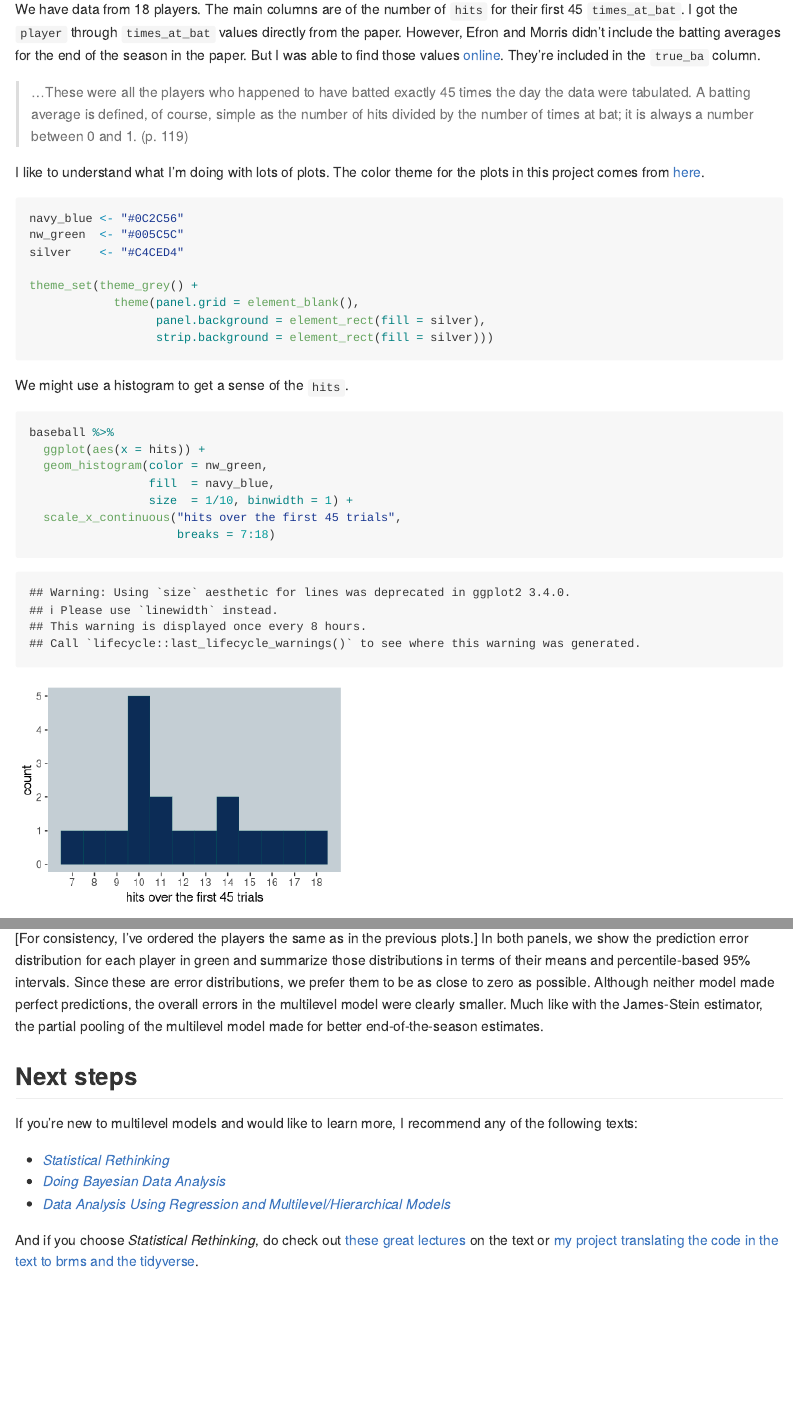
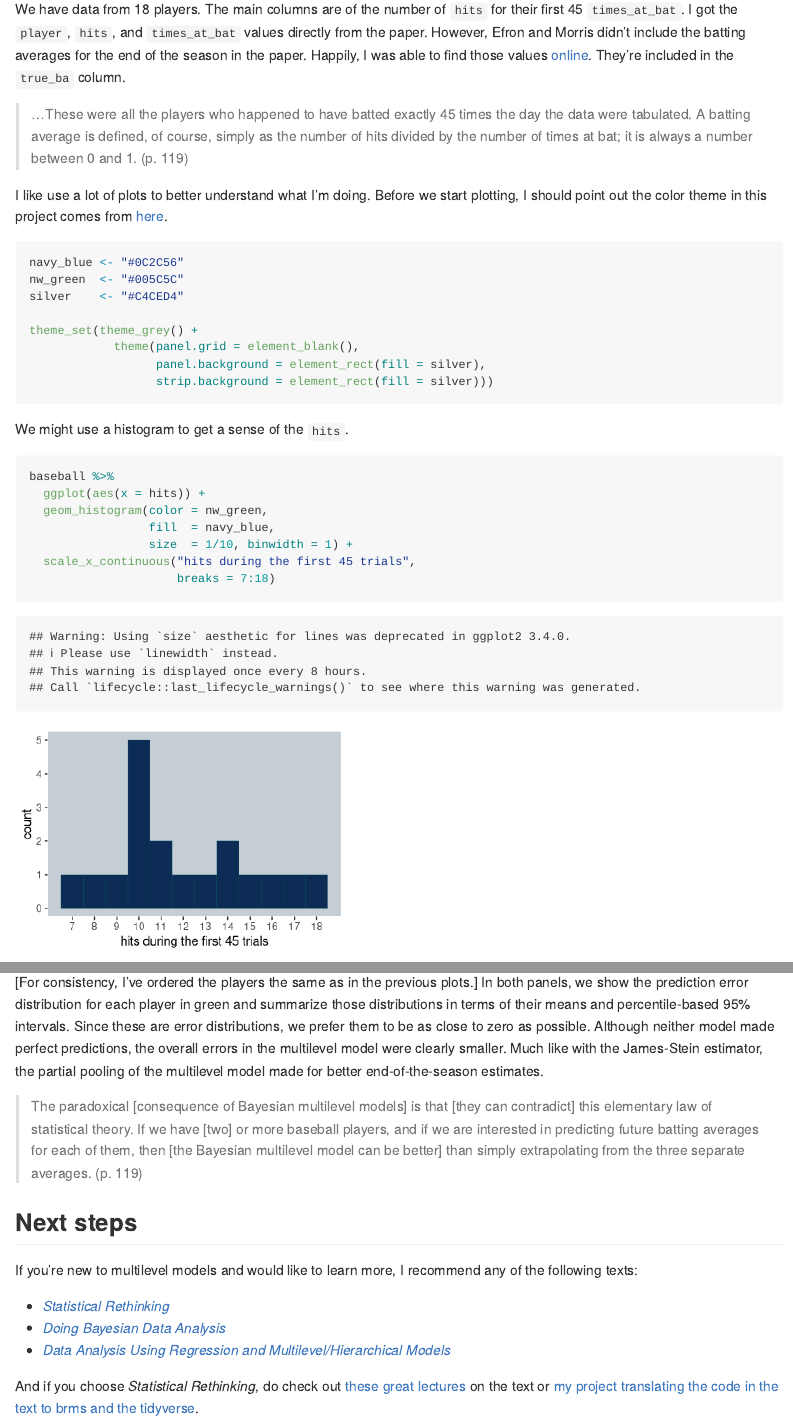
Before and after one commit to HenrikEckermann/James-Stein-and-Bayesian-partial-pooling, an R Markdown document (README.Rmd): the page in a window 1100 px wide, from 1560 px down, and a second part further down, joined at a grey line. Rendered offline with R 4.5, knitr and Pandoc, with nearby package versions; some code elsewhere in the file could not run offline; long lines of code are wrapped.

Commit message:
version 1.0.0

````diff
--- a/README.Rmd
+++ b/README.Rmd
@@ -43,11 +43,11 @@ baseball <- read_excel("data/James_Stein_baseball_data.xlsx")
 head(baseball)
 ```
 
-We have data from 18 players. The main columns are of the number of `hits` for their first 45 `times_at_bat`. I got the `player` through `times_at_bat` values directly from the paper. However, Efron and Morris didn't include the batting averages for the end of the season in the paper. But I was able to find those values [online](http://statweb.stanford.edu/~ckirby/brad/LSI/chapter1.pdf). They're included in the `true_ba` column.
+We have data from 18 players. The main columns are of the number of `hits` for their first 45 `times_at_bat`. I got the `player`, `hits`, and `times_at_bat` values directly from the paper. However, Efron and Morris didn't include the batting averages for the end of the season in the paper. Happily, I was able to find those values [online](http://statweb.stanford.edu/~ckirby/brad/LSI/chapter1.pdf). They're included in the `true_ba` column.
 
-> ...These were all the players who happened to have batted exactly 45 times the day the data were tabulated. A batting average is defined, of course, simple as the number of hits divided by the number of times at bat; it is always a number between 0 and 1. (p. 119)
+> ...These were all the players who happened to have batted exactly 45 times the day the data were tabulated. A batting average is defined, of course, simply as the number of hits divided by the number of times at bat; it is always a number between 0 and 1. (p. 119)
 
-I like to understand what I'm doing with lots of plots. The color theme for the plots in this project comes from [here](https://teamcolorcodes.com/seattle-mariners-color-codes/).
+I like use a lot of plots to better understand what I'm doing. Before we start plotting, I should point out the color theme in this project comes from [here](https://teamcolorcodes.com/seattle-mariners-color-codes/).
 
 ```{r}
 navy_blue <- "#0C2C56"
@@ -68,7 +68,7 @@ baseball %>%
   geom_histogram(color = nw_green,
                  fill  = navy_blue,
                  size  = 1/10, binwidth = 1) +
-  scale_x_continuous("hits over the first 45 trials",
+  scale_x_continuous("hits during the first 45 trials",
                      breaks = 7:18)
 ```
 
@@ -480,6 +476,8 @@ grid.arrange(p3, p4, ncol = 2)
 
 [For consistency, I’ve ordered the players the same as in the previous plots.] In both panels, we show the prediction error distribution for each player in green and summarize those distributions in terms of their means and percentile-based 95% intervals. Since these are error distributions, we prefer them to be as close to zero as possible. Although neither model made perfect predictions, the overall errors in the multilevel model were clearly smaller. Much like with the James-Stein estimator, the partial pooling of the multilevel model made for better end-of-the-season estimates.
 
+> The paradoxical [consequence of Bayesian multilevel models] is that [they can contradict] this elementary law of statistical theory. If we have [two] or more baseball players, and if we are interested in predicting future batting averages for each of them, then [the Bayesian multilevel model can be better] than simply extrapolating from the three separate averages. (p. 119)
+
 ## Next steps
 
 If you’re new to multilevel models and would like to learn more, I recommend any of the following texts:
````
Also changed, not shown: README.md, README.Rmd (16 more changed lines), 1 other file.
